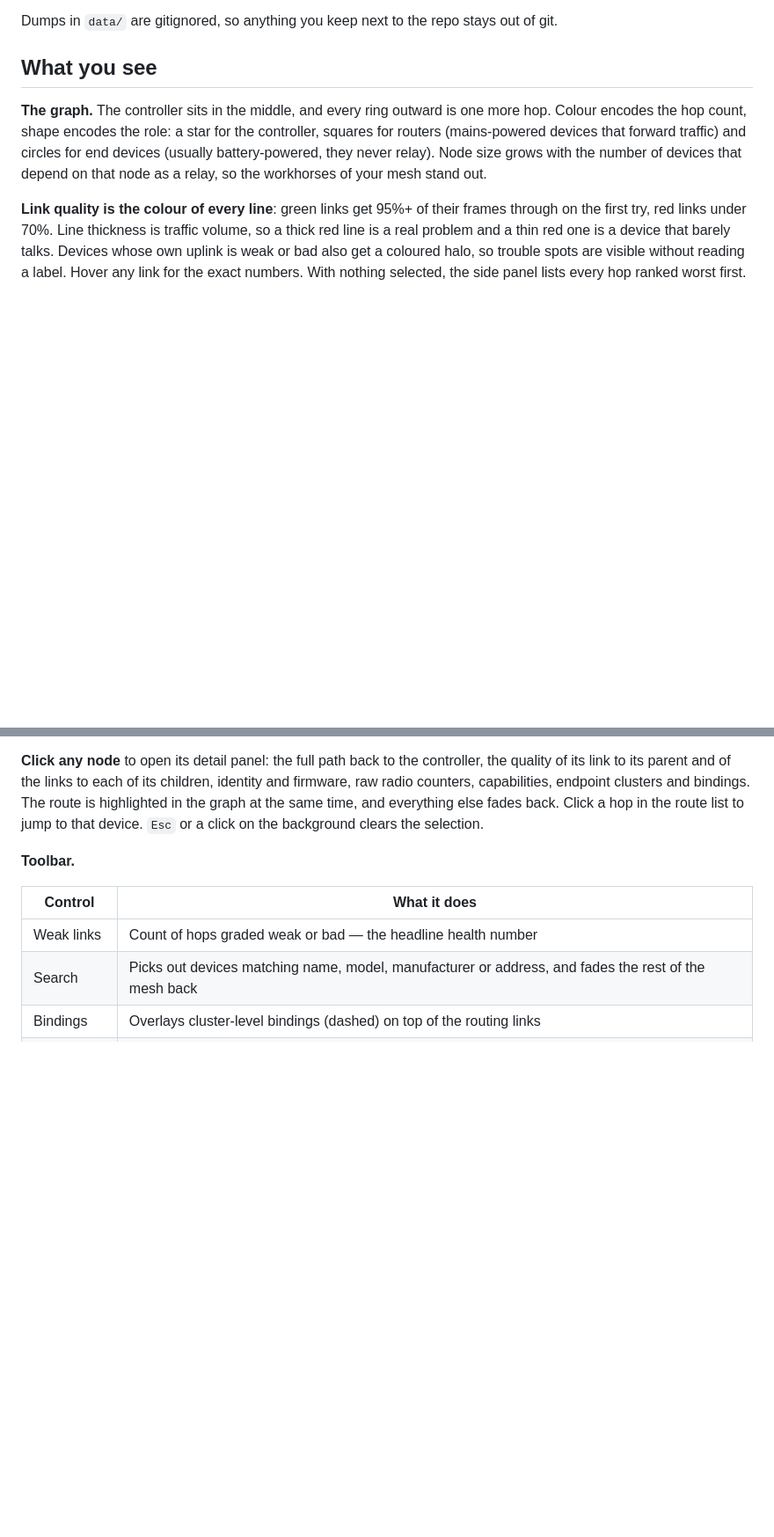
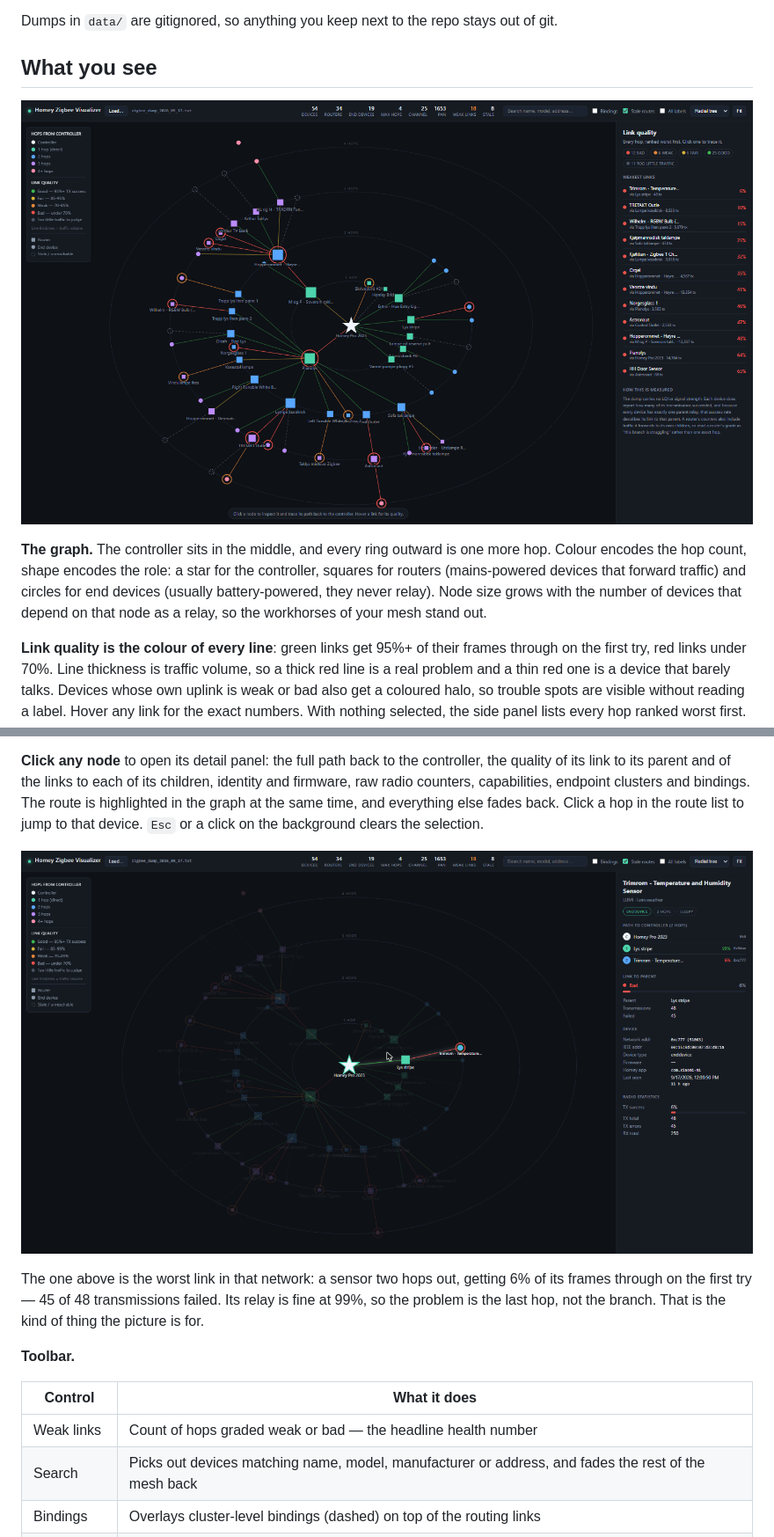
Before and after one commit to arvebjoe/homey-zigbee-visualizer, a Markdown page: README.md, 2 parts joined by grey strips. Shown at 88% size. GitHub-like rendering; pictures changed too: docs/network-overview.png (added), docs/node-detail.png (added); blank space fills up the shorter version.

Commit message:
Show the app in the README
Two screenshots of a real network: the whole mesh, and a struggling device
selected so its route lights up back to the controller. The second carries a
caption, because the interesting part — the relay is fine at 99%, so it is the
last hop that is bad, not the branch — is the thing a reader who does not know
the tool would otherwise miss.

Co-Authored-By: Claude Opus 5 (1M context) <noreply@anthropic.com>

```diff
--- a/README.md
+++ b/README.md
@@ -90,6 +90,8 @@ of git.
 
 ## What you see
 
+![The whole network: the controller at the centre, one ring per hop, link quality as the colour of every line](docs/network-overview.png)
+
 **The graph.** The controller sits in the middle, and every ring outward is one more
 hop. Colour encodes the hop count, shape encodes the role: a star for the
 controller, squares for routers (mains-powered devices that forward traffic) and
@@ -110,6 +112,13 @@ identity and firmware, raw radio counters, capabilities, endpoint clusters and
 bindings. The route is highlighted in the graph
 at the same time, and everything else fades back. Click a hop in the route list to
 jump to that device. `Esc` or a click on the background clears the selection.
+
+![A struggling device selected: its two-hop route lit up back to the controller, the rest of the mesh faded, and the panel showing 6% of 48 transmissions getting through](docs/node-detail.png)
+
+The one above is the worst link in that network: a sensor two hops out, getting 6% of
+its frames through on the first try — 45 of 48 transmissions failed. Its relay is
+fine at 99%, so the problem is the last hop, not the branch. That is the kind of
+thing the picture is for.
 
 **Toolbar.**
 
```
